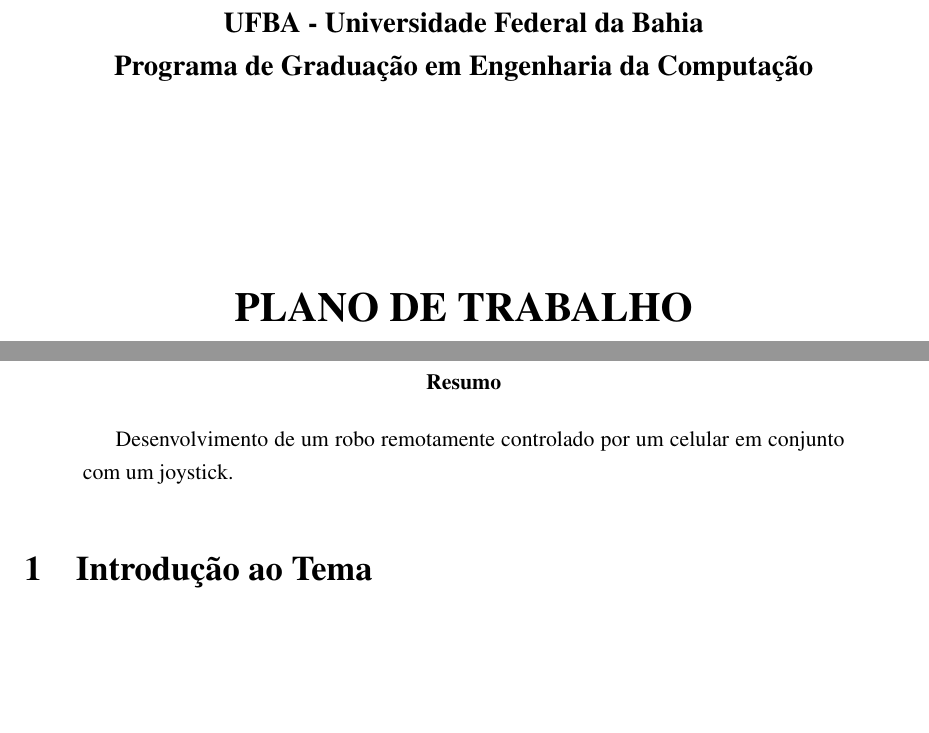
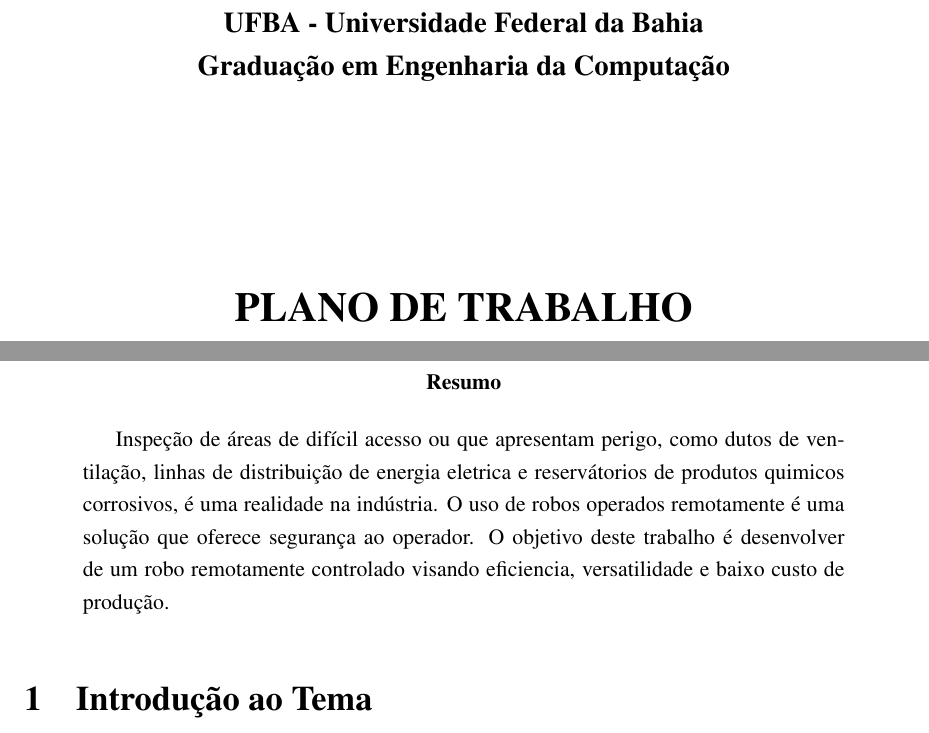
Before and after one commit to raffsalvetti/ENGG60, a LaTeX paper (preprojeto/preprojeto.tex): two parts of pages 1 and 2 of 3, joined at a grey line, cut so that both start at the same text, the shorter picture padded with empty space. Compiled offline with LaTeX, dvips and Ghostscript.

Commit message:
adicionado conteudo

```diff
--- a/preprojeto/preprojeto.tex
+++ b/preprojeto/preprojeto.tex
@@ -34,7 +34,7 @@
 \thispagestyle{empty}
 \begin{center}
 \large{\bf{UFBA - Universidade Federal da Bahia}} \\
-\large{\bf{Programa de Graduação em Engenharia da Computação}} \\
+\large{\bf{Graduação em Engenharia da Computação}} \\
 \end{center}
 \vfill
 
@@ -68,12 +68,13 @@
 \pagenumbering{arabic}
 
 \begin{abstract}
-Desenvolvimento de um robo remotamente controlado por um celular em conjunto com um joystick.
+Inspeção de áreas de difícil acesso ou que apresentam perigo, como dutos de ventilação, linhas de distribuição de energia eletrica e reservátorios de produtos quimicos corrosivos, é uma realidade na indústria. O uso de robos operados remotamente é uma solução que oferece segurança ao operador. O objetivo deste trabalho é desenvolver de um robo remotamente controlado visando eficiencia, versatilidade e baixo custo de produção.
 \end{abstract}
 
 
 %---------------------------------------------------------------------------------------------------------
 \section{Introdução ao Tema}
+
 Faça uma pesquisa bibliográfica prévia para mostrar o historico do problema, o que já foi pesquisado e onde estão as lacunas para investigação. Demonstre o estado da arte do problema e até onde as pesquisas recentes evoluíram o tema proposto. Introduza sua provável contribuição a ser obtida ao término do projeto de pesquisa de mestrado.
 
 
```
